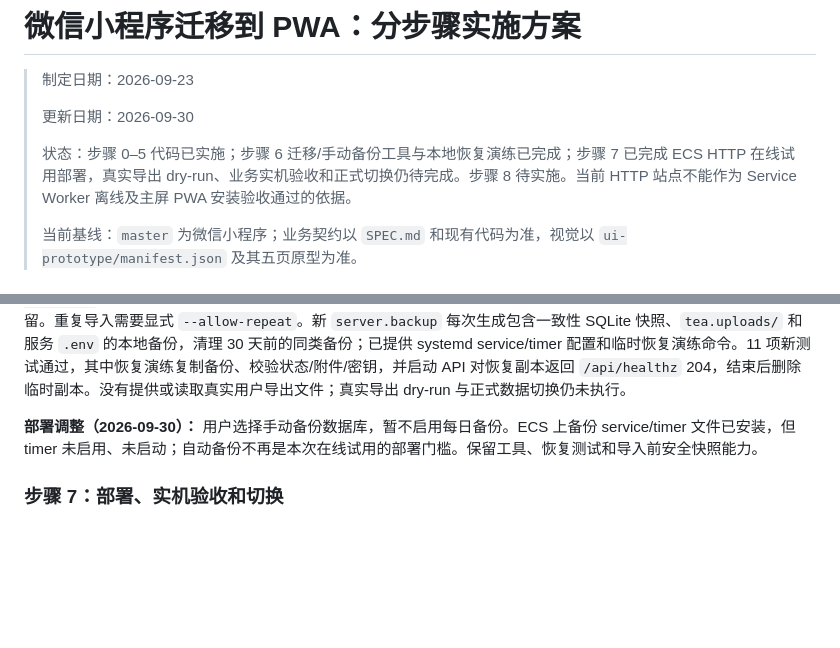
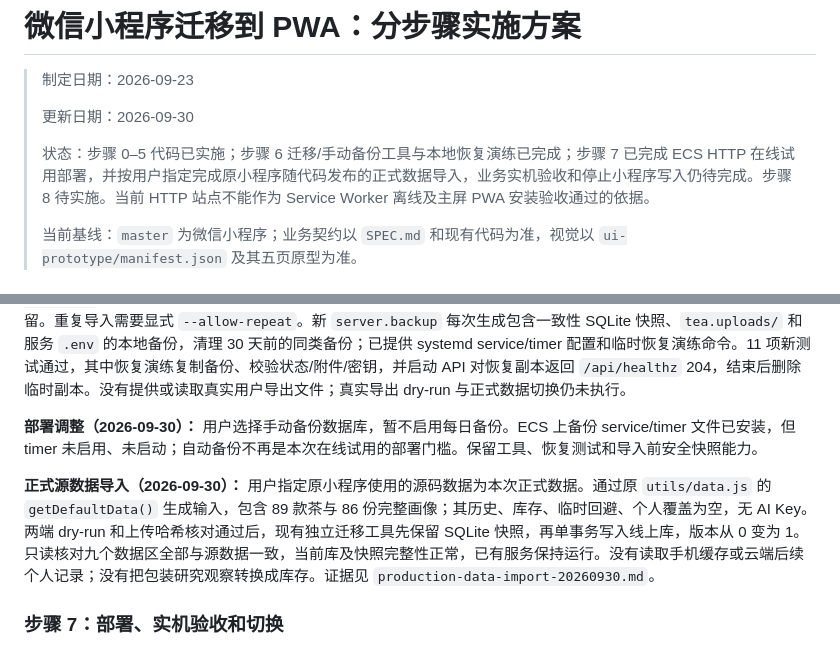
Before and after one commit to ajiutongxue/WhatDrink, a Markdown page: docs/pwa-implementation-plan.md, 2 parts joined by grey strips. Drawn GitHub-style; blank space fills up the shorter version.

```diff
--- a/docs/pwa-implementation-plan.md
+++ b/docs/pwa-implementation-plan.md
@@ -4,7 +4,7 @@
 >
 > 更新日期：2026-09-30
 >
-> 状态：步骤 0–5 代码已实施；步骤 6 迁移/手动备份工具与本地恢复演练已完成；步骤 7 已完成 ECS HTTP 在线试用部署，真实导出 dry-run、业务实机验收和正式切换仍待完成。步骤 8 待实施。当前 HTTP 站点不能作为 Service Worker 离线及主屏 PWA 安装验收通过的依据。
+> 状态：步骤 0–5 代码已实施；步骤 6 迁移/手动备份工具与本地恢复演练已完成；步骤 7 已完成 ECS HTTP 在线试用部署，并按用户指定完成原小程序随代码发布的正式数据导入，业务实机验收和停止小程序写入仍待完成。步骤 8 待实施。当前 HTTP 站点不能作为 Service Worker 离线及主屏 PWA 安装验收通过的依据。
 >
 > 当前基线：`master` 为微信小程序；业务契约以 `SPEC.md` 和现有代码为准，视觉以 `ui-prototype/manifest.json` 及其五页原型为准。
 
@@ -138,6 +138,8 @@
 
 **部署调整（2026-09-30）：** 用户选择手动备份数据库，暂不启用每日备份。ECS 上备份 service/timer 文件已安装，但 timer 未启用、未启动；自动备份不再是本次在线试用的部署门槛。保留工具、恢复测试和导入前安全快照能力。
 
+**正式源数据导入（2026-09-30）：** 用户指定原小程序使用的源码数据为本次正式数据。通过原 `utils/data.js` 的 `getDefaultData()` 生成输入，包含 89 款茶与 86 份完整画像；其历史、库存、临时回避、个人覆盖为空，无 AI Key。两端 dry-run 和上传哈希核对通过后，现有独立迁移工具先保留 SQLite 快照，再单事务写入线上库，版本从 0 变为 1。只读核对九个数据区全部与源数据一致，当前库及快照完整性正常，已有服务保持运行。没有读取手机缓存或云端后续个人记录；没有把包装研究观察转换成库存。证据见 `production-data-import-20260930.md`。
+
 ### 步骤 7：部署、实机验收和切换
 
 1. 在 ECS `i-2zecp7npm2h4097lvmng` 上统一以 `yang` 操作，根目录 `/home/yang/webapp/tea`。复用已有 Nginx 的独立 Tea 站点，HTTP 地址为 `http://tea.xense.com.cn`，静态文件放 `/var/www/tea`，`/api/` 同源代理到 `127.0.0.1:8000`，数据留在 `/home/yang/webapp/tea-data`。检查配置后平滑 reload Nginx，保持现有服务运行。
```
Also changed, not shown: deploy/README.md (+5 -3 lines), docs/production-data-import-20260930.md (added, +39 -0 lines).
